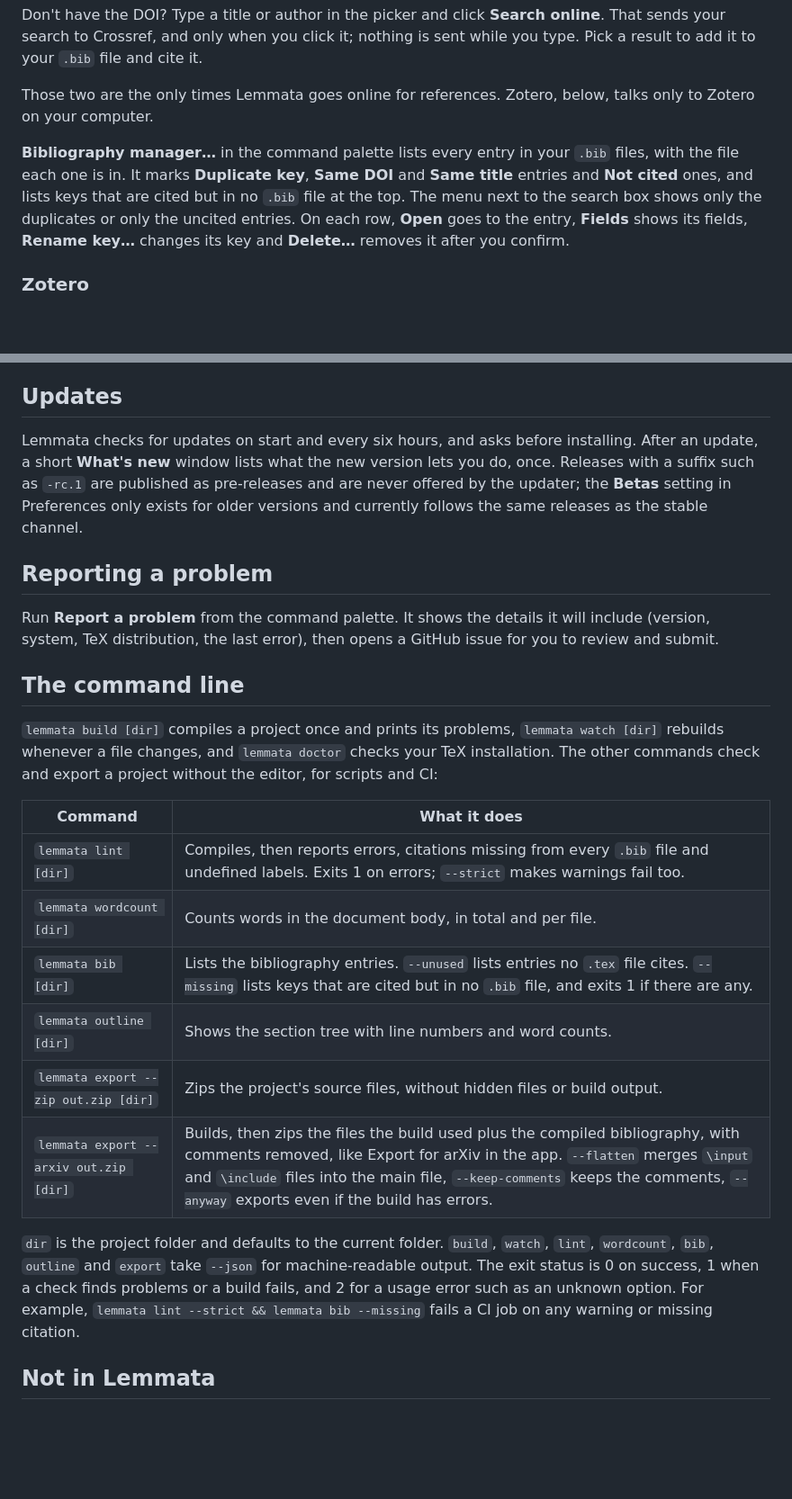
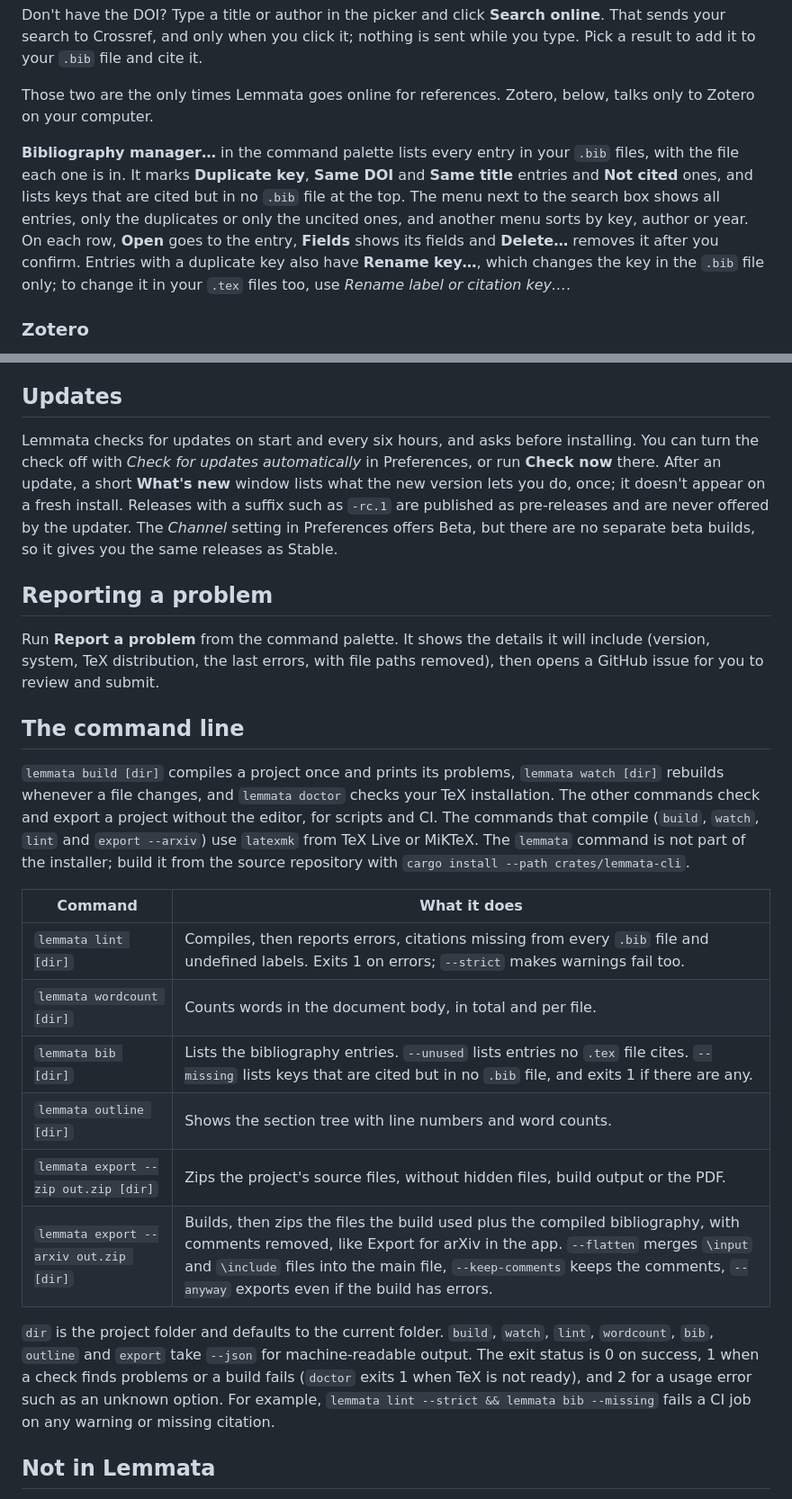
Before and after one commit to NilsBriggen/lemmata, a Markdown page: docs/guide.md, 2 parts joined by grey strips. Shown at 90% size. GitHub-like rendering; blank space fills up the shorter version.

```diff
--- a/docs/guide.md
+++ b/docs/guide.md
@@ -121,7 +123,7 @@ Don't have the DOI? Type a title or author in the picker and click **Search onli
 
 Those two are the only times Lemmata goes online for references. Zotero, below, talks only to Zotero on your computer.
 
-**Bibliography manager…** in the command palette lists every entry in your `.bib` files, with the file each one is in. It marks **Duplicate key**, **Same DOI** and **Same title** entries and **Not cited** ones, and lists keys that are cited but in no `.bib` file at the top. The menu next to the search box shows only the duplicates or only the uncited entries. On each row, **Open** goes to the entry, **Fields** shows its fields, **Rename key…** changes its key and **Delete…** removes it after you confirm.
+**Bibliography manager…** in the command palette lists every entry in your `.bib` files, with the file each one is in. It marks **Duplicate key**, **Same DOI** and **Same title** entries and **Not cited** ones, and lists keys that are cited but in no `.bib` file at the top. The menu next to the search box shows all entries, only the duplicates or only the uncited ones, and another menu sorts by key, author or year. On each row, **Open** goes to the entry, **Fields** shows its fields and **Delete…** removes it after you confirm. Entries with a duplicate key also have **Rename key…**, which changes the key in the `.bib` file only; to change it in your `.tex` files too, use *Rename label or citation key…*.
 
 ### Zotero
 
@@ -220,15 +222,15 @@ A project's `lemmata.toml` can't turn it on by itself. If it does, Lemmata asks
 
 ## Updates
 
-Lemmata checks for updates on start and every six hours, and asks before installing. After an update, a short **What's new** window lists what the new version lets you do, once. Releases with a suffix such as `-rc.1` are published as pre-releases and are never offered by the updater; the **Betas** setting in Preferences only exists for older versions and currently follows the same releases as the stable channel.
+Lemmata checks for updates on start and every six hours, and asks before installing. You can turn the check off with *Check for updates automatically* in Preferences, or run **Check now** there. After an update, a short **What's new** window lists what the new version lets you do, once; it doesn't appear on a fresh install. Releases with a suffix such as `-rc.1` are published as pre-releases and are never offered by the updater. The *Channel* setting in Preferences offers Beta, but there are no separate beta builds, so it gives you the same releases as Stable.
 
 ## Reporting a problem
 
-Run **Report a problem** from the command palette. It shows the details it will include (version, system, TeX distribution, the last error), then opens a GitHub issue for you to review and submit.
+Run **Report a problem** from the command palette. It shows the details it will include (version, system, TeX distribution, the last errors, with file paths removed), then opens a GitHub issue for you to review and submit.
 
 ## The command line
 
-`lemmata build [dir]` compiles a project once and prints its problems, `lemmata watch [dir]` rebuilds whenever a file changes, and `lemmata doctor` checks your TeX installation. The other commands check and export a project without the editor, for scripts and CI:
+`lemmata build [dir]` compiles a project once and prints its problems, `lemmata watch [dir]` rebuilds whenever a file changes, and `lemmata doctor` checks your TeX installation. The other commands check and export a project without the editor, for scripts and CI. The commands that compile (`build`, `watch`, `lint` and `export --arxiv`) use `latexmk` from TeX Live or MiKTeX. The `lemmata` command is not part of the installer; build it from the source repository with `cargo install --path crates/lemmata-cli`.
 
 | Command | What it does |
 |---|---|
@@ -236,10 +238,10 @@ Run **Report a problem** from the command palette. It shows the details it will
 | `lemmata wordcount [dir]` | Counts words in the document body, in total and per file. |
 | `lemmata bib [dir]` | Lists the bibliography entries. `--unused` lists entries no `.tex` file cites. `--missing` lists keys that are cited but in no `.bib` file, and exits 1 if there are any. |
 | `lemmata outline [dir]` | Shows the section tree with line numbers and word counts. |
-| `lemmata export --zip out.zip [dir]` | Zips the project's source files, without hidden files or build output. |
+| `lemmata export --zip out.zip [dir]` | Zips the project's source files, without hidden files, build output or the PDF. |
 | `lemmata export --arxiv out.zip [dir]` | Builds, then zips the files the build used plus the compiled bibliography, with comments removed, like Export for arXiv in the app. `--flatten` merges `\input` and `\include` files into the main file, `--keep-comments` keeps the comments, `--anyway` exports even if the build has errors. |
 
-`dir` is the project folder and defaults to the current folder. `build`, `watch`, `lint`, `wordcount`, `bib`, `outline` and `export` take `--json` for machine-readable output. The exit status is 0 on success, 1 when a check finds problems or a build fails, and 2 for a usage error such as an unknown option. For example, `lemmata lint --strict && lemmata bib --missing` fails a CI job on any warning or missing citation.
+`dir` is the project folder and defaults to the current folder. `build`, `watch`, `lint`, `wordcount`, `bib`, `outline` and `export` take `--json` for machine-readable output. The exit status is 0 on success, 1 when a check finds problems or a build fails (`doctor` exits 1 when TeX is not ready), and 2 for a usage error such as an unknown option. For example, `lemmata lint --strict && lemmata bib --missing` fails a CI job on any warning or missing citation.
 
 ## Not in Lemmata
 
```
Also changed, not shown: other parts of docs/guide.md (+21 -19 lines).
